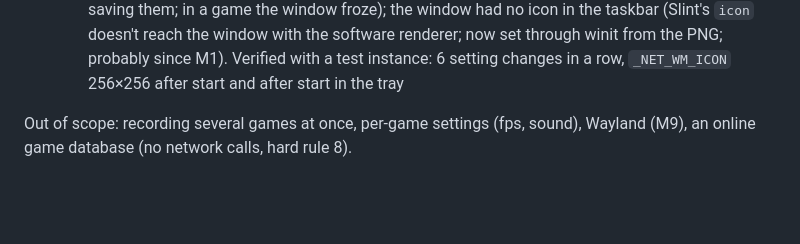
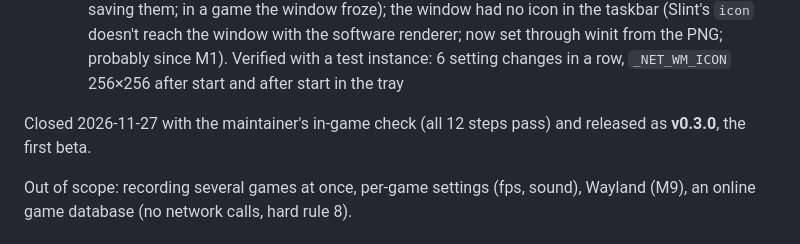
Before and after one commit to etse/chronoclip, a Markdown page: docs/roadmap.md, the part around one of its changes. Rendered like a GitHub page; blank space fills up the shorter version.

```diff
--- a/docs/roadmap.md
+++ b/docs/roadmap.md
@@ -96,6 +96,8 @@ Detection only reads window properties and `/proc/<pid>/{comm,cmdline,environ}`
 - [x] Verified in-game: WoW as before; Elden Ring, Satisfactory, Palworld and Path of Exile 2 detected with the right names, clips in their own folders, launchers (Battle.net, Steam) never recorded
   - Maintainer, 2026-11-27, 12-step checklist: all pass (waiting without questions with Battle.net/Steam/Discord open; Games tab with 19 installed games and search; WoW recorded with game sound into `World of Warcraft/`; Elden Ring started meanwhile didn't switch; Choose window switched, clip only Elden Ring; back to WoW after quitting it; Satisfactory, Palworld, Path of Exile 2 recorded by themselves with sound into their folders; Don't record / Record again)
   - Found two bugs, both fixed: every change on the Settings tab crashed the app ("RefCell already borrowed", from the Games-tab work in M8: a `match` kept a borrow of the settings alive while saving them; in a game the window froze); the window had no icon in the taskbar (Slint's `icon` doesn't reach the window with the software renderer; now set through winit from the PNG; probably since M1). Verified with a test instance: 6 setting changes in a row, `_NET_WM_ICON` 256×256 after start and after start in the tray
+
+Closed 2026-11-27 with the maintainer's in-game check (all 12 steps pass) and released as **v0.3.0**, the first beta.
 
 Out of scope: recording several games at once, per-game settings (fps, sound), Wayland (M9), an online game database (no network calls, hard rule 8).
 
```
Also changed, not shown: other parts of docs/roadmap.md (+1 -1 lines), README.md (+5 -2 lines), docs/architecture.md (+3 -0 lines), docs/images/chronoclip-games.png (added), docs/images/chronoclip-window.png, 2 other files.
